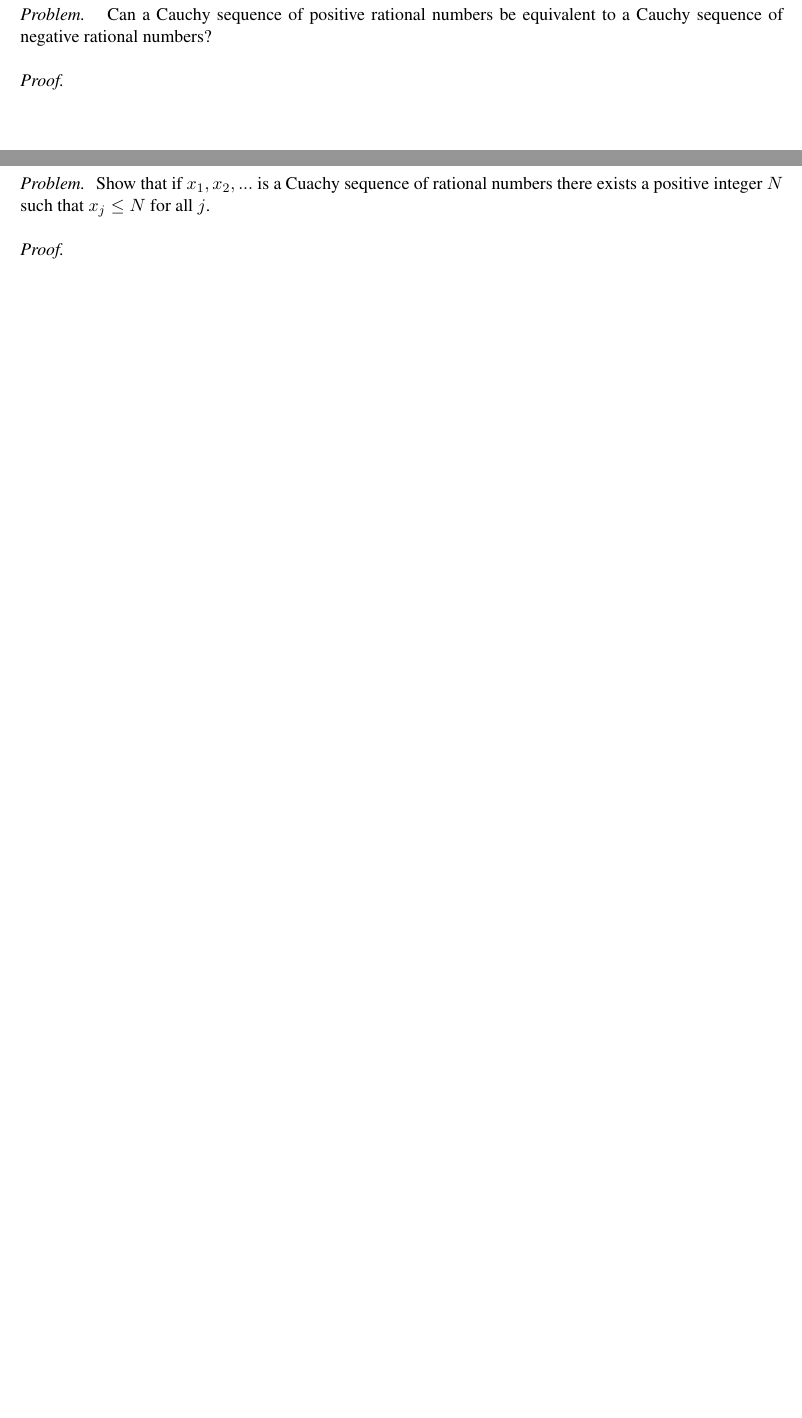
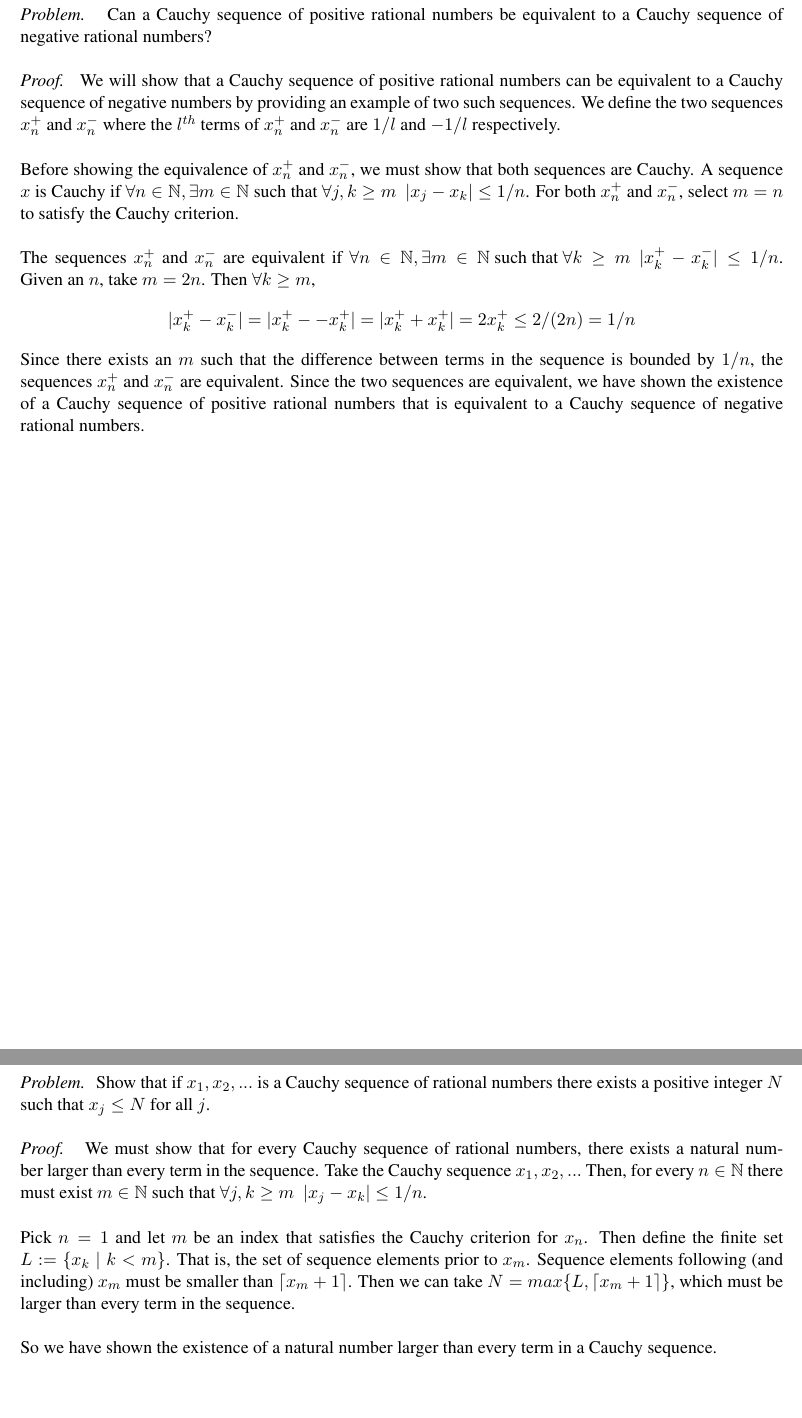
Before and after one commit to nathanstouffer/analysis-I, a LaTeX document (hw-2/hw-2.tex): two parts of pages 5 and 6 of 6, joined at a grey line, cut so that both start at the same text, the shorter picture padded with empty space. Compiled offline with LaTeX, dvips and Ghostscript.

Commit message:
adding problem 2

```diff
--- a/hw-2/hw-2.tex
+++ b/hw-2/hw-2.tex
@@ -85,7 +85,17 @@
         Can a Cauchy sequence of positive rational numbers be equivalent to a Cauchy sequence of negative rational numbers?
     }
     \proof{
-
+        We will show that a Cauchy sequence of positive rational numbers can be equivalent to a Cauchy sequence of negative numbers by providing an example of two such sequences.
+        We define the two sequences $ x_n^+ $ and $ x_n^- $ where the $l^{th}$ terms of $x_n^+$ and $x_n^-$ are $1/l$ and $-1/l$ respectively. \parspace
+        Before showing the equivalence of $x_n^+$ and $x_n^-$, we must show that both sequences are Cauchy.
+        A sequence $x$ is Cauchy if $\forall n \in \N, \exists m \in \N \text{ such that } \forall j,k \geq m \hspace{0.5em} |x_j - x_k| \leq 1/n$.
+        For both $x_n^+$ and $x_n^-$, select $m = n$ to satisfy the Cauchy criterion. \parspace
+        The sequences $x_n^+$ and $x_n^-$ are equivalent if $\forall n \in \N, \exists m \in \N \text{ such that } \forall k \geq m \hspace{0.5em} |x_k^+ - x_k^-| \leq 1/n$.
+        Given an $n$, take $m = 2n$.
+        Then $\forall k \geq m$,
+        $$ |x_k^+ - x_k^-| = |x_k^+ - -x_k^+| = |x_k^+ + x_k^+| = 2x_k^+ \leq 2/(2n) = 1/n $$
+        Since there exists an $m$ such that the difference between terms in the sequence is bounded by $1/n$, the sequences $x_n^+$ and $x_n^-$ are equivalent.
+        Since the two sequences are equivalent, we have shown the existence of a Cauchy sequence of positive rational numbers that is equivalent to a Cauchy sequence of negative rational numbers.
     }
 \end{exercise}
 
@@ -93,10 +103,18 @@
 
 \begin{exercise}{2.1.3}{9}
     \problem{
-        Show that if $ x_1, x_2, ... $ is a Cuachy sequence of rational numbers there exists a positive integer $N$ such that $ x_j \leq N $ for all $j$.
+        Show that if $ x_1, x_2, ... $ is a Cauchy sequence of rational numbers there exists a positive integer $N$ such that $ x_j \leq N $ for all $j$.
     }
     \proof{
-
+        We must show that for every Cauchy sequence of rational numbers, there exists a natural number larger than every term in the sequence.
+        Take the Cauchy sequence $x_1, x_2, ...$
+        Then, for every $n \in \N$ there must exist $m \in \N$ such that $\forall j,k \geq m \hspace{0.5em} |x_j - x_k| \leq 1/n$. \parspace
+        Pick $n = 1$ and let $m$ be an index that satisfies the Cauchy criterion for $x_n$.
+        Then define the finite set $L := \{ x_k \mid k < m \}$.
+        That is, the set of sequence elements prior to $x_m$.
+        Sequence elements following (and including) $x_m$ must be smaller than $\lceil x_m + 1 \rceil$.
+        Then we can take $N = max \{ L, \lceil x_m + 1 \rceil \}$, which must be larger than every term in the sequence. \parspace
+        So we have shown the existence of a natural number larger than every term in a Cauchy sequence.
     }
 \end{exercise}
 
```
Also changed, not shown: hw-2/hw-2.pdf, hw-2/individual-probs/prob1.pdf (added), hw-2/individual-probs/prob2.pdf (added), hw-2/individual-probs/prob3.pdf (added), hw-2/individual-probs/prob4.pdf (added), hw-2/individual-probs/prob5.pdf (added).
